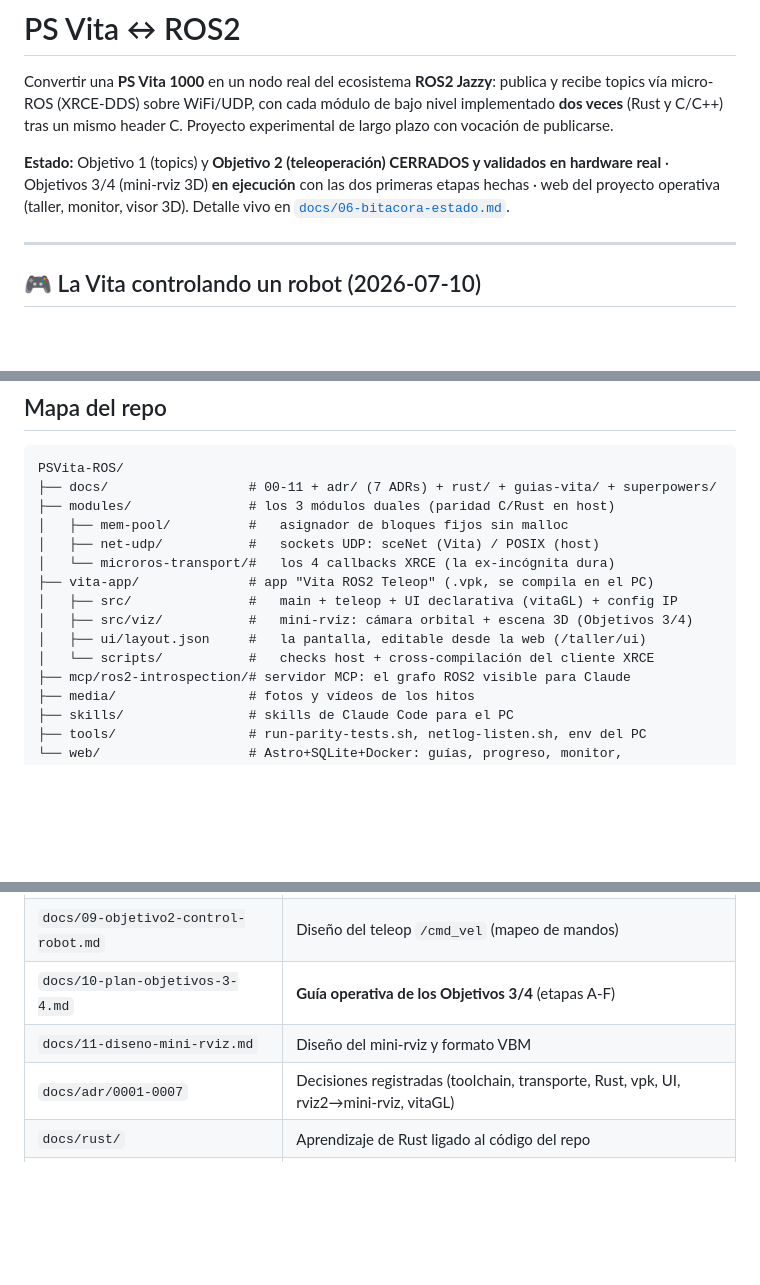
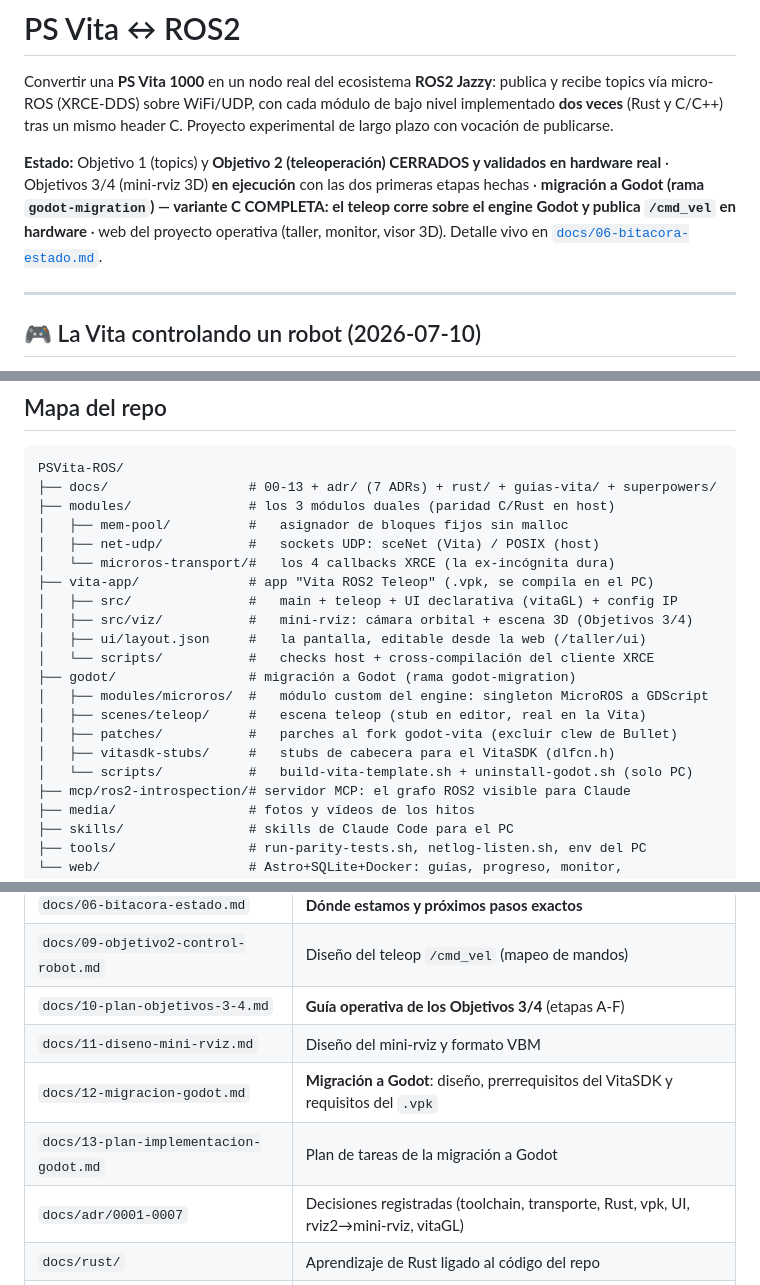
Before and after one commit to Jcrex/PSVita-ROS, a Markdown page: README.md, 3 parts joined by grey strips. Rendered like a GitHub page; blank space fills up the shorter version.

````diff
--- a/README.md
+++ b/README.md
@@ -7,7 +7,9 @@ header C. Proyecto experimental de largo plazo con vocación de publicarse.
 
 **Estado:** Objetivo 1 (topics) y **Objetivo 2 (teleoperación) CERRADOS y
 validados en hardware real** · Objetivos 3/4 (mini-rviz 3D) **en ejecución**
-con las dos primeras etapas hechas · web del proyecto operativa (taller,
+con las dos primeras etapas hechas · **migración a Godot (rama
+`godot-migration`) — variante C COMPLETA: el teleop corre sobre el engine
+Godot y publica `/cmd_vel` en hardware** · web del proyecto operativa (taller,
 monitor, visor 3D). Detalle vivo en
 [`docs/06-bitacora-estado.md`](docs/06-bitacora-estado.md).
 
@@ -60,7 +63,7 @@ compilación para la Vita ocurre en el PC.
 
 ```
 PSVita-ROS/
-├── docs/                  # 00-11 + adr/ (7 ADRs) + rust/ + guias-vita/ + superpowers/
+├── docs/                  # 00-13 + adr/ (7 ADRs) + rust/ + guias-vita/ + superpowers/
 ├── modules/               # los 3 módulos duales (paridad C/Rust en host)
 │   ├── mem-pool/          #   asignador de bloques fijos sin malloc
 │   ├── net-udp/           #   sockets UDP: sceNet (Vita) / POSIX (host)
@@ -70,6 +73,12 @@ PSVita-ROS/
 │   ├── src/viz/           #   mini-rviz: cámara orbital + escena 3D (Objetivos 3/4)
 │   ├── ui/layout.json     #   la pantalla, editable desde la web (/taller/ui)
 │   └── scripts/           #   checks host + cross-compilación del cliente XRCE
+├── godot/                 # migración a Godot (rama godot-migration)
+│   ├── modules/microros/  #   módulo custom del engine: singleton MicroROS a GDScript
+│   ├── scenes/teleop/     #   escena teleop (stub en editor, real en la Vita)
+│   ├── patches/           #   parches al fork godot-vita (excluir clew de Bullet)
+│   ├── vitasdk-stubs/     #   stubs de cabecera para el VitaSDK (dlfcn.h)
+│   └── scripts/           #   build-vita-template.sh + uninstall-godot.sh (solo PC)
 ├── mcp/ros2-introspection/# servidor MCP: el grafo ROS2 visible para Claude
 ├── media/                 # fotos y vídeos de los hitos
 ├── skills/                # skills de Claude Code para el PC
@@ -122,6 +131,8 @@ v03.00 **se puede cambiar desde la propia consola** al arrancar la app.
 | `docs/09-objetivo2-control-robot.md` | Diseño del teleop `/cmd_vel` (mapeo de mandos) |
 | `docs/10-plan-objetivos-3-4.md` | **Guía operativa de los Objetivos 3/4** (etapas A-F) |
 | `docs/11-diseno-mini-rviz.md` | Diseño del mini-rviz y formato VBM |
+| `docs/12-migracion-godot.md` | **Migración a Godot**: diseño, prerrequisitos del VitaSDK y requisitos del `.vpk` |
+| `docs/13-plan-implementacion-godot.md` | Plan de tareas de la migración a Godot |
 | `docs/adr/0001-0007` | Decisiones registradas (toolchain, transporte, Rust, vpk, UI, rviz2→mini-rviz, vitaGL) |
 | `docs/rust/` | Aprendizaje de Rust ligado al código del repo |
 | `docs/guias-vita/` | Instalar el homebrew de la consola (también en la web) |
````
Also changed, not shown: other parts of README.md (+1 -0 lines), docs/06-bitacora-estado.md (+49 -0 lines).
